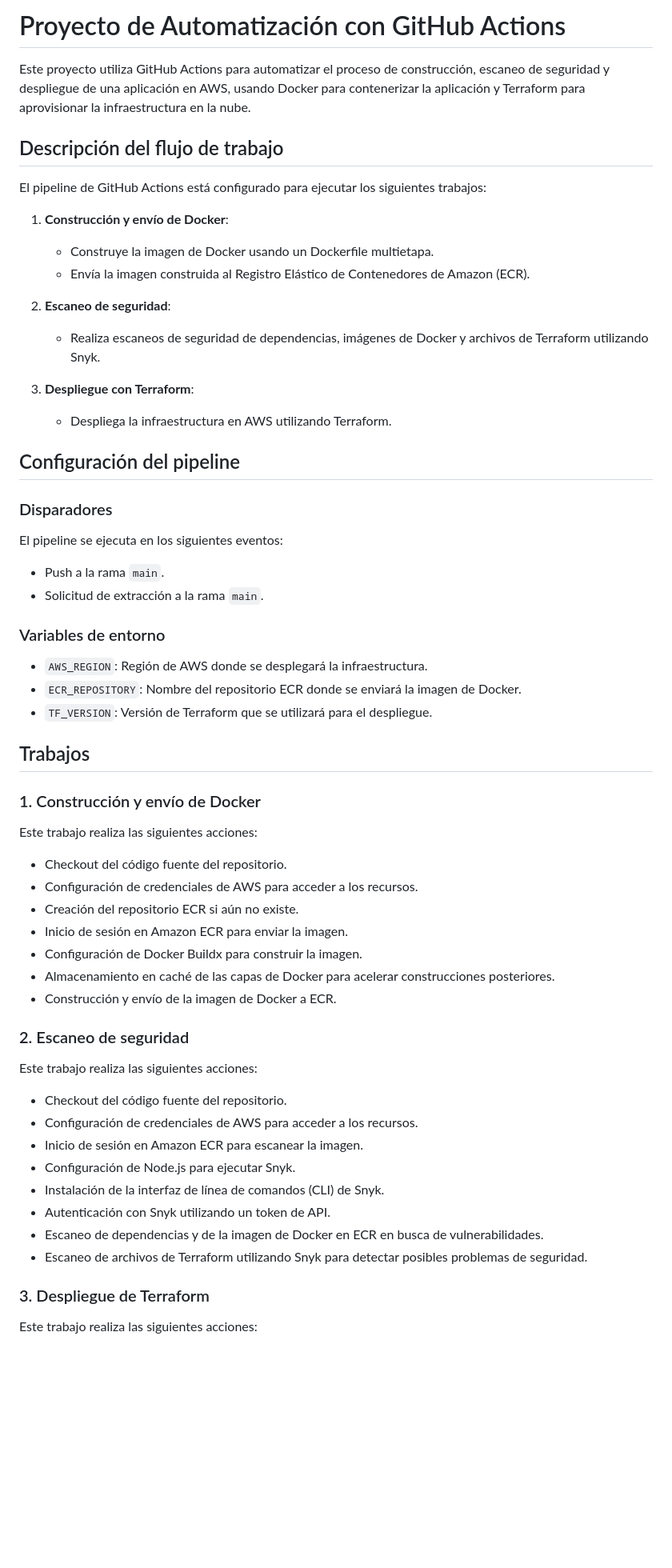
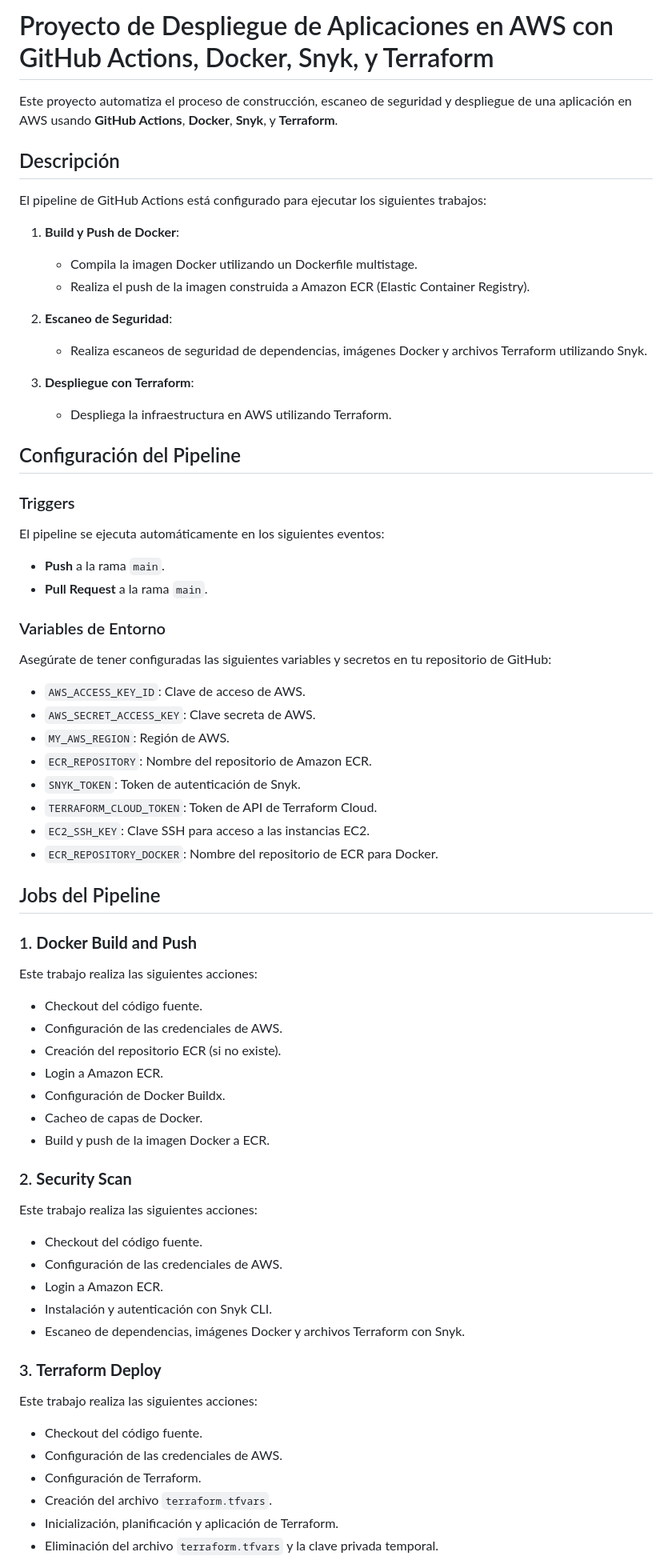
Before and after one commit to notdanielrojas/prueba-final-devops, a Markdown page: readme.md, the part around the change printed below. Shown: that part at 80% size. Drawn GitHub-style; blank space fills up the shorter version.

```diff
--- a/readme.md
+++ b/readme.md
@@ -1,64 +1,71 @@
-# Proyecto de Automatización con GitHub Actions
+# Proyecto de Despliegue de Aplicaciones en AWS con GitHub Actions, Docker, Snyk, y Terraform
 
-Este proyecto utiliza GitHub Actions para automatizar el proceso de construcción, escaneo de seguridad y despliegue de una aplicación en AWS, usando Docker para contenerizar la aplicación y Terraform para aprovisionar la infraestructura en la nube.
+Este proyecto automatiza el proceso de construcción, escaneo de seguridad y despliegue de una aplicación en AWS usando **GitHub Actions**, **Docker**, **Snyk**, y **Terraform**.
 
-## Descripción del flujo de trabajo
+## Descripción
 
 El pipeline de GitHub Actions está configurado para ejecutar los siguientes trabajos:
 
-1. **Construcción y envío de Docker**:
-   - Construye la imagen de Docker usando un Dockerfile multietapa.
-   - Envía la imagen construida al Registro Elástico de Contenedores de Amazon (ECR).
+1. **Build y Push de Docker**:
+   - Compila la imagen Docker utilizando un Dockerfile multistage.
+   - Realiza el push de la imagen construida a Amazon ECR (Elastic Container Registry).
 
-2. **Escaneo de seguridad**:
-   - Realiza escaneos de seguridad de dependencias, imágenes de Docker y archivos de Terraform utilizando Snyk.
+2. **Escaneo de Seguridad**:
+   - Realiza escaneos de seguridad de dependencias, imágenes Docker y archivos Terraform utilizando Snyk.
 
 3. **Despliegue con Terraform**:
    - Despliega la infraestructura en AWS utilizando Terraform.
 
-## Configuración del pipeline
+## Configuración del Pipeline
 
-### Disparadores
+### Triggers
 
-El pipeline se ejecuta en los siguientes eventos:
+El pipeline se ejecuta automáticamente en los siguientes eventos:
+- **Push** a la rama `main`.
+- **Pull Request** a la rama `main`.
 
-- Push a la rama `main`.
-- Solicitud de extracción a la rama `main`.
+### Variables de Entorno
 
-### Variables de entorno
+Asegúrate de tener configuradas las siguientes variables y secretos en tu repositorio de GitHub:
 
-- `AWS_REGION`: Región de AWS donde se desplegará la infraestructura.
-- `ECR_REPOSITORY`: Nombre del repositorio ECR donde se enviará la imagen de Docker.
-- `TF_VERSION`: Versión de Terraform que se utilizará para el despliegue.
+- `AWS_ACCESS_KEY_ID`: Clave de acceso de AWS.
+- `AWS_SECRET_ACCESS_KEY`: Clave secreta de AWS.
+- `MY_AWS_REGION`: Región de AWS.
+- `ECR_REPOSITORY`: Nombre del repositorio de Amazon ECR.
+- `SNYK_TOKEN`: Token de autenticación de Snyk.
+- `TERRAFORM_CLOUD_TOKEN`: Token de API de Terraform Cloud.
+- `EC2_SSH_KEY`: Clave SSH para acceso a las instancias EC2.
+- `ECR_REPOSITORY_DOCKER`: Nombre del repositorio de ECR para Docker.
 
-## Trabajos
+## Jobs del Pipeline
 
-### 1. Construcción y envío de Docker
+### 1. **Docker Build and Push**
 
 Este trabajo realiza las siguientes acciones:
+- Checkout del código fuente.
+- Configuración de las credenciales de AWS.
+- Creación del repositorio ECR (si no existe).
+- Login a Amazon ECR.
+- Configuración de Docker Buildx.
+- Cacheo de capas de Docker.
+- Build y push de la imagen Docker a ECR.
 
-- Checkout del código fuente del repositorio.
-- Configuración de credenciales de AWS para acceder a los recursos.
-- Creación del repositorio ECR si aún no existe.
-- Inicio de sesión en Amazon ECR para enviar la imagen.
-- Configuración de Docker Buildx para construir la imagen.
-- Almacenamiento en caché de las capas de Docker para acelerar construcciones posteriores.
-- Construcción y envío de la imagen de Docker a ECR.
-
-### 2. Escaneo de seguridad
+### 2. **Security Scan**
 
 Este trabajo realiza las siguientes acciones:
+- Checkout del código fuente.
+- Configuración de las credenciales de AWS.
+- Login a Amazon ECR.
+- Instalación y autenticación con Snyk CLI.
+- Escaneo de dependencias, imágenes Docker y archivos Terraform con Snyk.
 
-- Checkout del código fuente del repositorio.
-- Configuración de credenciales de AWS para acceder a los recursos.
-- Inicio de sesión en Amazon ECR para escanear la imagen.
-- Configuración de Node.js para ejecutar Snyk.
-- Instalación de la interfaz de línea de comandos (CLI) de Snyk.
-- Autenticación con Snyk utilizando un token de API.
-- Escaneo de dependencias y de la imagen de Docker en ECR en busca de vulnerabilidades.
-- Escaneo de archivos de Terraform utilizando Snyk para detectar posibles problemas de seguridad.
-
-### 3. Despliegue de Terraform
+### 3. **Terraform Deploy**
 
 Este trabajo realiza las siguientes acciones:
+- Checkout del código fuente.
+- Configuración de las credenciales de AWS.
+- Configuración de Terraform.
+- Creación del archivo `terraform.tfvars`.
+- Inicialización, planificación y aplicación de Terraform.
+- Eliminación del archivo `terraform.tfvars` y la clave privada temporal.
 
```
Also changed, not shown: other parts of readme.md (+159 -21 lines).
